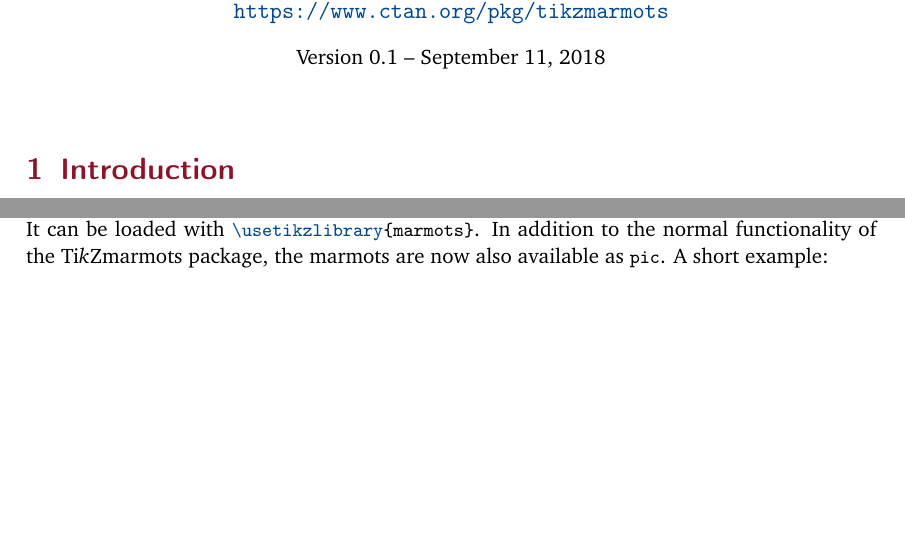
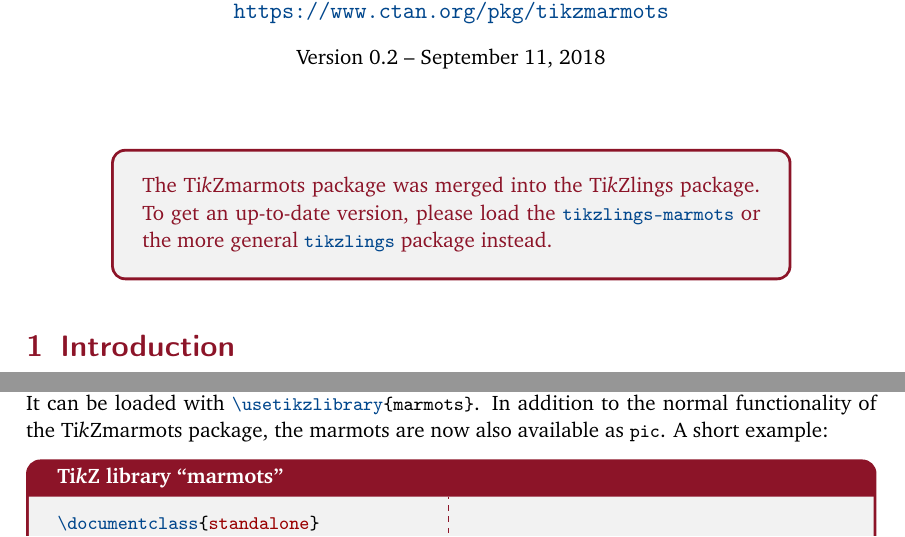
Before and after one commit to samcarter/tikzmarmots, a LaTeX document (tikzmarmots-doc.tex, which reads tikzmarmots.sty): two parts of pages 1 and 3 of 5 before the commit and two parts of pages 1 and 4 of 5 after it, joined at a grey line, cut so that both start at the same text, the shorter picture padded with empty space. Compiled offline with pdfLaTeX.

Commit message:
insert warning about new version included in the tikzlings package

```diff
--- a/tikzmarmots-doc.tex
+++ b/tikzmarmots-doc.tex
@@ -113,11 +113,16 @@
 		\url{https://github.com/samcarter8/tikzmarmots}\\
 		\url{https://www.ctan.org/pkg/tikzmarmots}
 	}{samcarter}}
-\date{Version 0.1 -- \today}
+\date{Version 0.2 -- \today}
 
 \begin{document}
 \maketitle
 \thispagestyle{scrheadings}
+
+\begin{tcolorbox}[coltext=marmotred,width=.8\textwidth,center,	sidebyside=false,	bottom=10pt,top=10pt]
+The \tikzmarmots package was merged into the Ti\emph{k}Zlings package. To get an up-to-date version, please load the {\color{duckblue}\lstinline|tikzlings-marmots|} or the more general {\color{duckblue}\lstinline|tikzlings|} package instead.
+\end{tcolorbox}
+
 
 \section{Introduction}
 \label{intro}
--- a/tikzmarmots.sty
+++ b/tikzmarmots.sty
@@ -11,12 +11,14 @@
 % Released under the LaTeX Project Public License v1.3c or later
 % See http://www.latex-project.org/lppl.txt
 %
-% Version 0.1
-% July 10, 2018
+% Version 0.2
+% Sep 11, 2018
 %
 %%%%%%%%%%%%%%%%%%%%%%%%%%%%%%%%%%%%%%%%%%%%%%%%%%%%%%%%%%%%%%%%%%%%%%
 \ProvidesPackage{tikzmarmots}
- [2018/07/08 v0.1 Drawing marmots in TikZ]
+ [2018/09/11 v0.2 Drawing marmots in TikZ]
+
+\PackageWarning{tikzmarmots}{The TikZmarmots package was merged into the TikZlings package, please load the package `tikzlings-marmots` or the more general `tikzlings` package instead}
 
 \RequirePackage{tikz}
 \usetikzlibrary{shadows.blur}
```
Also changed, not shown: tikzmarmots-doc.tex (4 more changed lines).
